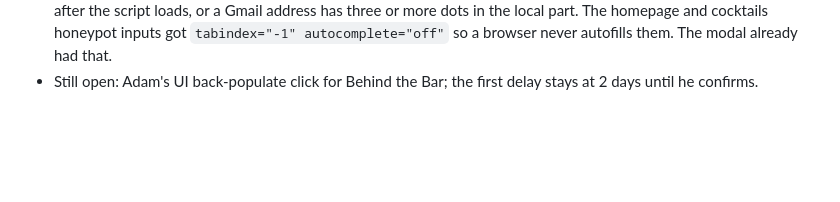
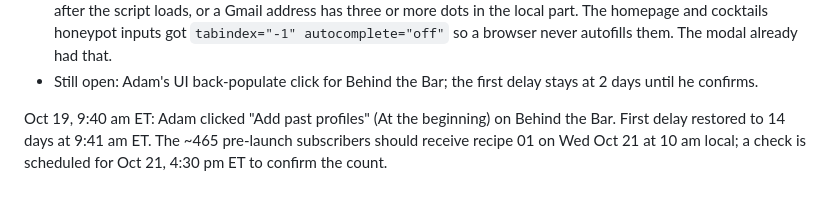
Before and after one commit to millmz/denadatequila, a Markdown page: email/WEEKLY-LOG.md, the part around the change. Drawn GitHub-style; blank space fills up the shorter version.

Commit message:
Klaviyo docs: Behind the Bar past profiles added, delay restored
Co-Authored-By: Claude Fable 5.1 <noreply@anthropic.com>
Claude-Session: https://claude.ai/code/session_01UWF57vu2vWFVNSypGjnUEY

```diff
--- a/email/WEEKLY-LOG.md
+++ b/email/WEEKLY-LOG.md
@@ -176,3 +176,8 @@ Oct 19, follow-up after Adam said yes to all three:
   browser never autofills them. The modal already had that.
 - Still open: Adam's UI back-populate click for Behind the Bar; the first
   delay stays at 2 days until he confirms.
+
+Oct 19, 9:40 am ET: Adam clicked "Add past profiles" (At the beginning) on
+Behind the Bar. First delay restored to 14 days at 9:41 am ET. The ~465
+pre-launch subscribers should receive recipe 01 on Wed Oct 21 at 10 am
+local; a check is scheduled for Oct 21, 4:30 pm ET to confirm the count.
```
Also changed, not shown: email/KLAVIYO.md (+9 -7 lines).
